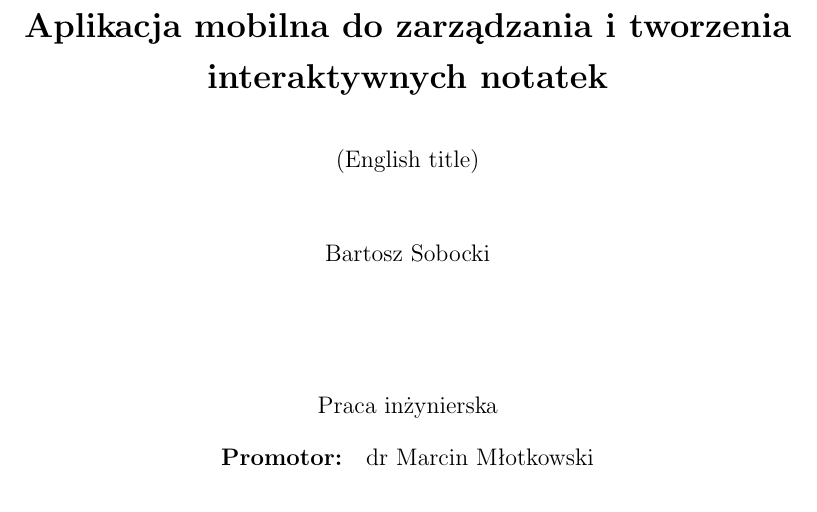
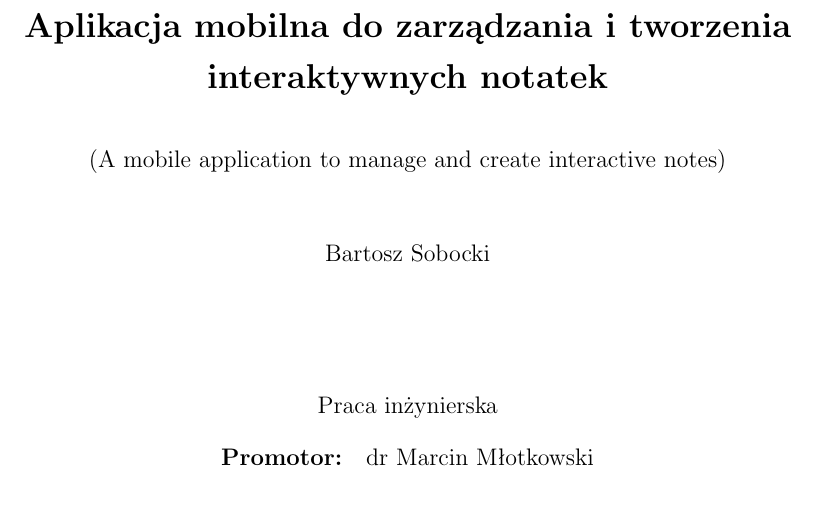
Before and after one commit to bsobocki/MobiNote, a LaTeX thesis (document/document.tex): part of page 1 of 9, cut so that both start at the same text. Compiled offline with pdfLaTeX.

Commit message:
add english title in document

```diff
--- a/document/document.tex
+++ b/document/document.tex
@@ -11,7 +11,7 @@
 % zlamaniu wierszy w temacie pracy, zwlaszcza tego w jezyku pracy. Uzyj do tego
 % polecenia \fmlinebreak.
 \polishtitle    {Aplikacja mobilna do zarządzania i tworzenia\fmlinebreak interaktywnych notatek}
-\englishtitle   {English title}
+\englishtitle   {A mobile application to manage and create interactive notes}
 \polishabstract {TODO: streszczenie po polsku\ldots}
 \englishabstract{TODO: streszczenie po angielsku\ldots}
 % w pracach wielu autorow nazwiska mozna oddzielic poleceniem \and
```
